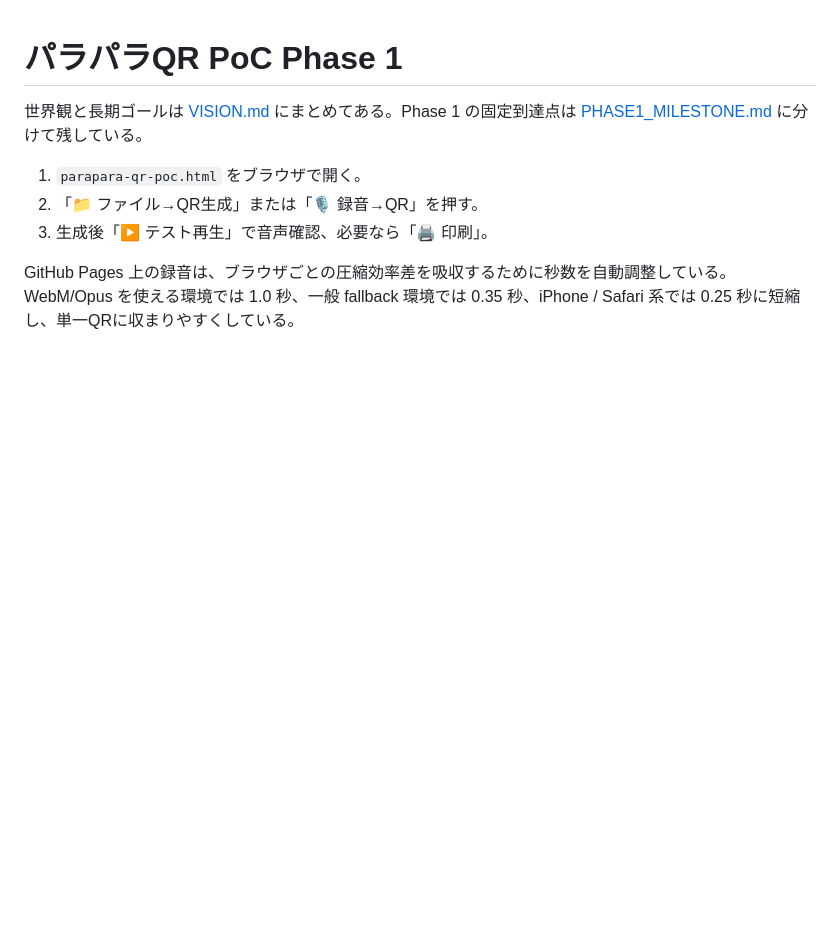
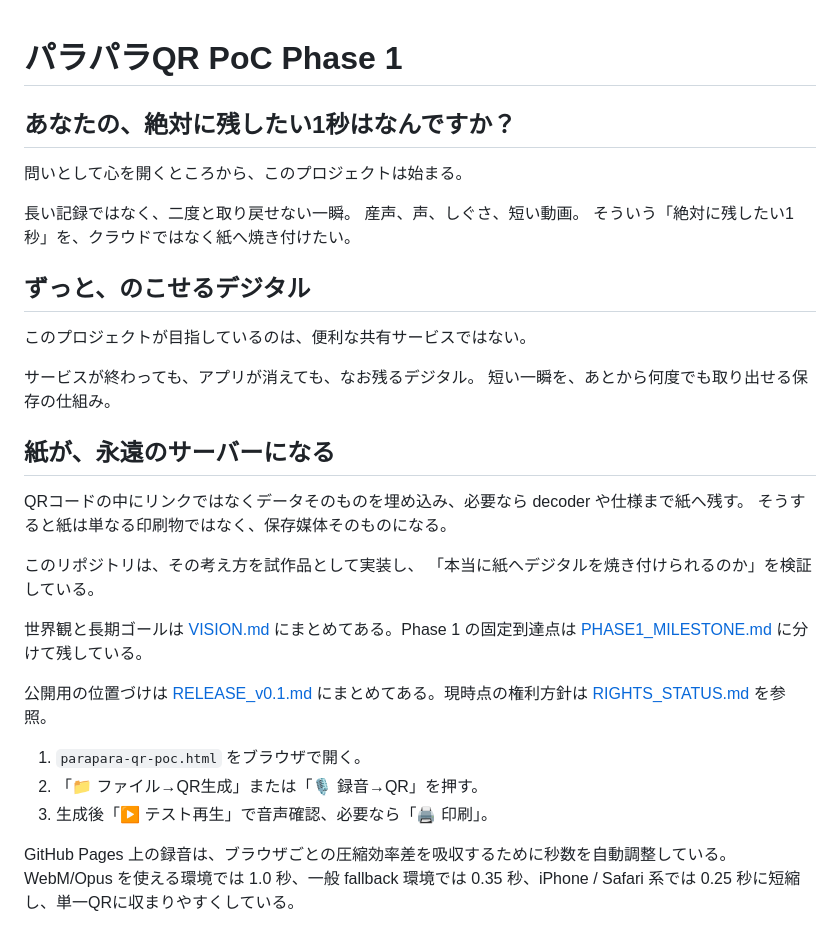
Before and after one commit to jtcpride/parapara-qr, a Markdown page: README.md, the part around the change. GitHub-like rendering; blank space fills up the shorter version.

```diff
--- a/README.md
+++ b/README.md
@@ -1,6 +1,31 @@
 # パラパラQR PoC Phase 1
 
+## あなたの、絶対に残したい1秒はなんですか？
+
+問いとして心を開くところから、このプロジェクトは始まる。
+
+長い記録ではなく、二度と取り戻せない一瞬。
+産声、声、しぐさ、短い動画。
+そういう「絶対に残したい1秒」を、クラウドではなく紙へ焼き付けたい。
+
+## ずっと、のこせるデジタル
+
+このプロジェクトが目指しているのは、便利な共有サービスではない。
+
+サービスが終わっても、アプリが消えても、なお残るデジタル。
+短い一瞬を、あとから何度でも取り出せる保存の仕組み。
+
+## 紙が、永遠のサーバーになる
+
+QRコードの中にリンクではなくデータそのものを埋め込み、必要なら decoder や仕様まで紙へ残す。
+そうすると紙は単なる印刷物ではなく、保存媒体そのものになる。
+
+このリポジトリは、その考え方を試作品として実装し、
+「本当に紙へデジタルを焼き付けられるのか」を検証している。
+
 世界観と長期ゴールは [VISION.md](VISION.md) にまとめてある。Phase 1 の固定到達点は [PHASE1_MILESTONE.md](PHASE1_MILESTONE.md) に分けて残している。
+
+公開用の位置づけは [RELEASE_v0.1.md](RELEASE_v0.1.md) にまとめてある。現時点の権利方針は [RIGHTS_STATUS.md](RIGHTS_STATUS.md) を参照。
 
 1. `parapara-qr-poc.html` をブラウザで開く。
 2. 「📁 ファイル→QR生成」または「🎙 録音→QR」を押す。
```
Also changed, not shown: RELEASE_v0.1.md (added, +65 -0 lines), RIGHTS_STATUS.md (added, +55 -0 lines).
